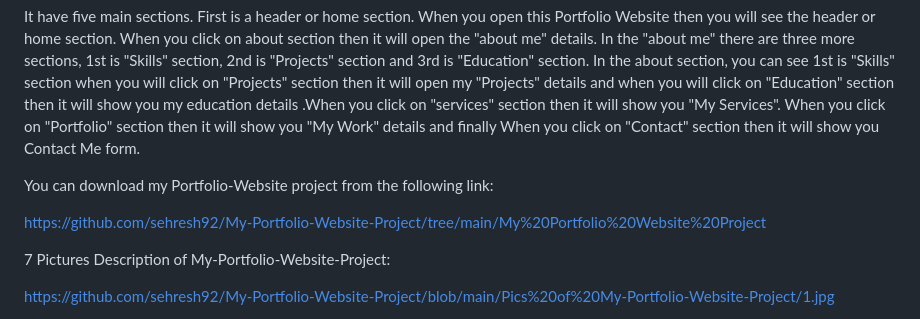
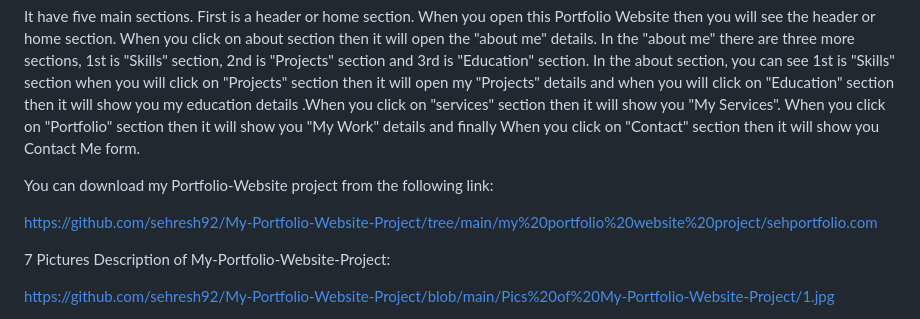
Before and after one commit to sehresh92/My-Portfolio-Website-Project, a Markdown page: README.md, the part around the change. GitHub-like rendering.

```diff
--- a/README.md
+++ b/README.md
@@ -10,7 +10,7 @@ It have five main sections. First is a header or home section. When you open thi
 
 You can download my Portfolio-Website project from the following link:
 
-https://github.com/sehresh92/My-Portfolio-Website-Project/tree/main/My%20Portfolio%20Website%20Project
+https://github.com/sehresh92/My-Portfolio-Website-Project/tree/main/my%20portfolio%20website%20project/sehportfolio.com
 
 7 Pictures Description of My-Portfolio-Website-Project:
 
```
